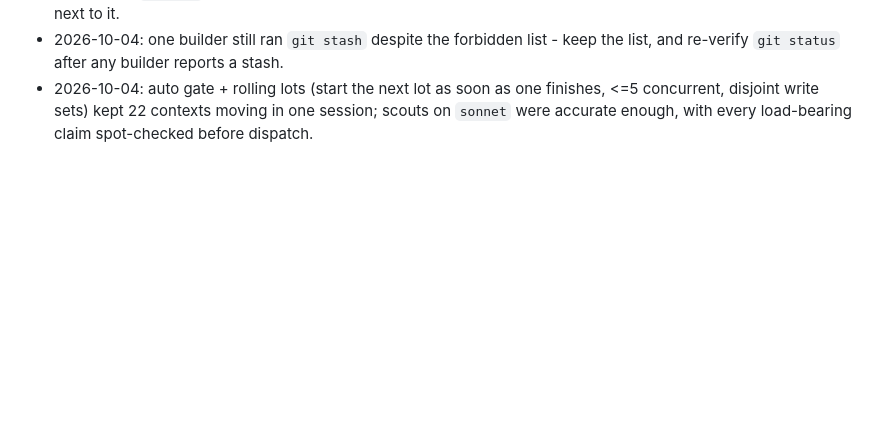
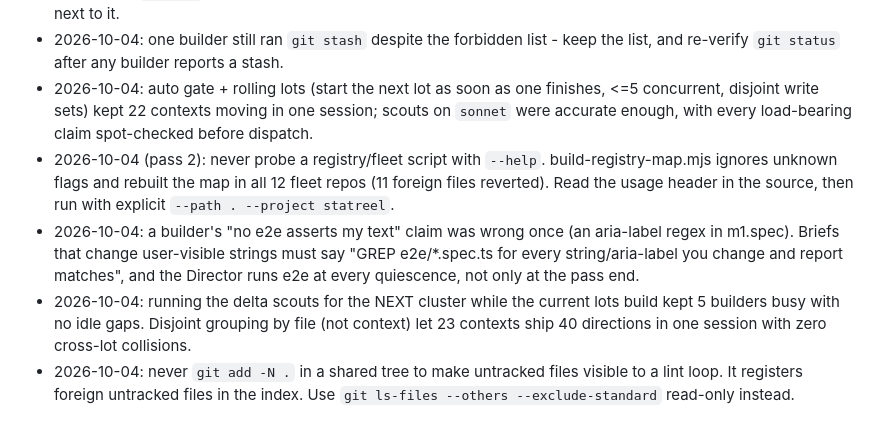
Before and after one commit to xkazm04/stat-reel, a Markdown page: .claude/perfect/config.md, the part around the change. Rendered like a GitHub page; blank space fills up the shorter version.

Commit message:
chore(perfect): skill improvement log after pass 2
Co-Authored-By: Claude Opus 5.5 <noreply@anthropic.com>

```diff
--- a/.claude/perfect/config.md
+++ b/.claude/perfect/config.md
@@ -98,3 +98,7 @@ Not driven by builders; the Director only.
 - 2026-10-04: builders editing server files restart the owner's `pnpm dev` (tsx watch) - any in-flight render/LLM job dies; check `netstat` for 8787 before a wave and say so; e2e must run on E2E_API_PORT/E2E_STUDIO_PORT next to it.
 - 2026-10-04: one builder still ran `git stash` despite the forbidden list - keep the list, and re-verify `git status` after any builder reports a stash.
 - 2026-10-04: auto gate + rolling lots (start the next lot as soon as one finishes, <=5 concurrent, disjoint write sets) kept 22 contexts moving in one session; scouts on `sonnet` were accurate enough, with every load-bearing claim spot-checked before dispatch.
+- 2026-10-04 (pass 2): never probe a registry/fleet script with `--help`. build-registry-map.mjs ignores unknown flags and rebuilt the map in all 12 fleet repos (11 foreign files reverted). Read the usage header in the source, then run with explicit `--path . --project statreel`.
+- 2026-10-04: a builder's "no e2e asserts my text" claim was wrong once (an aria-label regex in m1.spec). Briefs that change user-visible strings must say "GREP e2e/*.spec.ts for every string/aria-label you change and report matches", and the Director runs e2e at every quiescence, not only at the pass end.
+- 2026-10-04: running the delta scouts for the NEXT cluster while the current lots build kept 5 builders busy with no idle gaps. Disjoint grouping by file (not context) let 23 contexts ship 40 directions in one session with zero cross-lot collisions.
+- 2026-10-04: never `git add -N .` in a shared tree to make untracked files visible to a lint loop. It registers foreign untracked files in the index. Use `git ls-files --others --exclude-standard` read-only instead.
```
